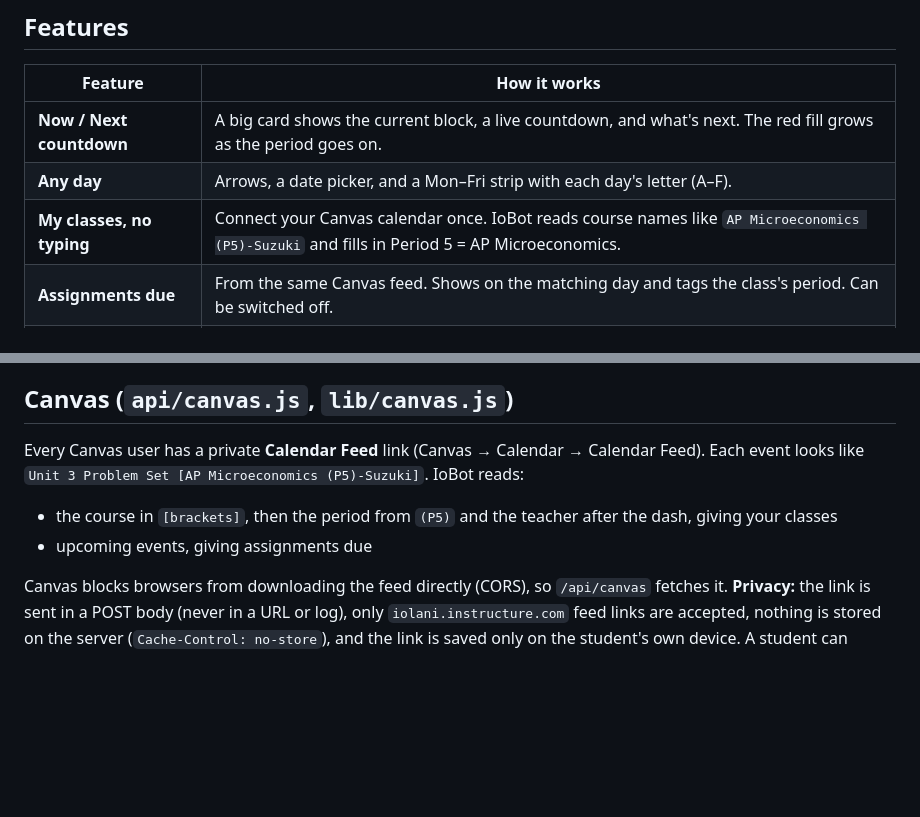
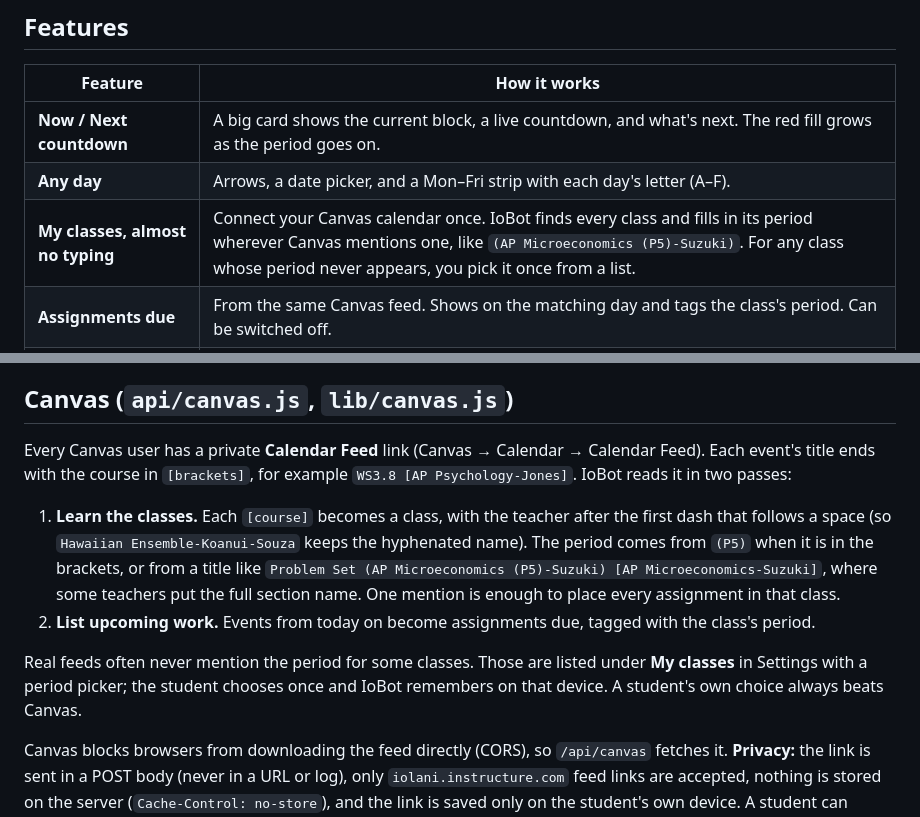
Before and after one commit to milesbrandd-cyber/iobot, a Markdown page: README.md, 2 parts joined by grey strips. Drawn GitHub-style; blank space fills up the shorter version.

Commit message:
README: explain how Canvas periods are found

```diff
--- a/README.md
+++ b/README.md
@@ -10,7 +10,7 @@ The live ʻIolani Upper School bell schedule. Open it between classes and see wh
 |---|---|
 | **Now / Next countdown** | A big card shows the current block, a live countdown, and what's next. The red fill grows as the period goes on. |
 | **Any day** | Arrows, a date picker, and a Mon–Fri strip with each day's letter (A–F). |
-| **My classes, no typing** | Connect your Canvas calendar once. IoBot reads course names like `AP Microeconomics (P5)-Suzuki` and fills in Period 5 = AP Microeconomics. |
+| **My classes, almost no typing** | Connect your Canvas calendar once. IoBot finds every class and fills in its period wherever Canvas mentions one, like `(AP Microeconomics (P5)-Suzuki)`. For any class whose period never appears, you pick it once from a list. |
 | **Assignments due** | From the same Canvas feed. Shows on the matching day and tags the class's period. Can be switched off. |
 | **Chapel or homeroom?** | Pick your grade once. IoBot reads labels like `(Grs. 9&10 Chapel)` and tells *you* which one you have. |
 | **Lunch** | Pulled from the Weekly and Daily Bulletin PDFs on iolani.org. |
@@ -77,9 +77,11 @@ The Weekly Bulletin PDF has a `LUNCH SPECIALS:` section under each day's header.
 
 ## Canvas (`api/canvas.js`, `lib/canvas.js`)
 
-Every Canvas user has a private **Calendar Feed** link (Canvas → Calendar → Calendar Feed). Each event looks like `Unit 3 Problem Set [AP Microeconomics (P5)-Suzuki]`. IoBot reads:
-- the course in `[brackets]`, then the period from `(P5)` and the teacher after the dash, giving your classes
-- upcoming events, giving assignments due
+Every Canvas user has a private **Calendar Feed** link (Canvas → Calendar → Calendar Feed). Each event's title ends with the course in `[brackets]`, for example `WS3.8 [AP Psychology-Jones]`. IoBot reads it in two passes:
+1. **Learn the classes.** Each `[course]` becomes a class, with the teacher after the first dash that follows a space (so `Hawaiian Ensemble-Koanui-Souza` keeps the hyphenated name). The period comes from `(P5)` when it is in the brackets, or from a title like `Problem Set (AP Microeconomics (P5)-Suzuki) [AP Microeconomics-Suzuki]`, where some teachers put the full section name. One mention is enough to place every assignment in that class.
+2. **List upcoming work.** Events from today on become assignments due, tagged with the class's period.
+
+Real feeds often never mention the period for some classes. Those are listed under **My classes** in Settings with a period picker; the student chooses once and IoBot remembers on that device. A student's own choice always beats Canvas.
 
 Canvas blocks browsers from downloading the feed directly (CORS), so `/api/canvas` fetches it. **Privacy:** the link is sent in a POST body (never in a URL or log), only `iolani.instructure.com` feed links are accepted, nothing is stored on the server (`Cache-Control: no-store`), and the link is saved only on the student's own device. A student can rename any class; their own edit always beats Canvas.
 
```
